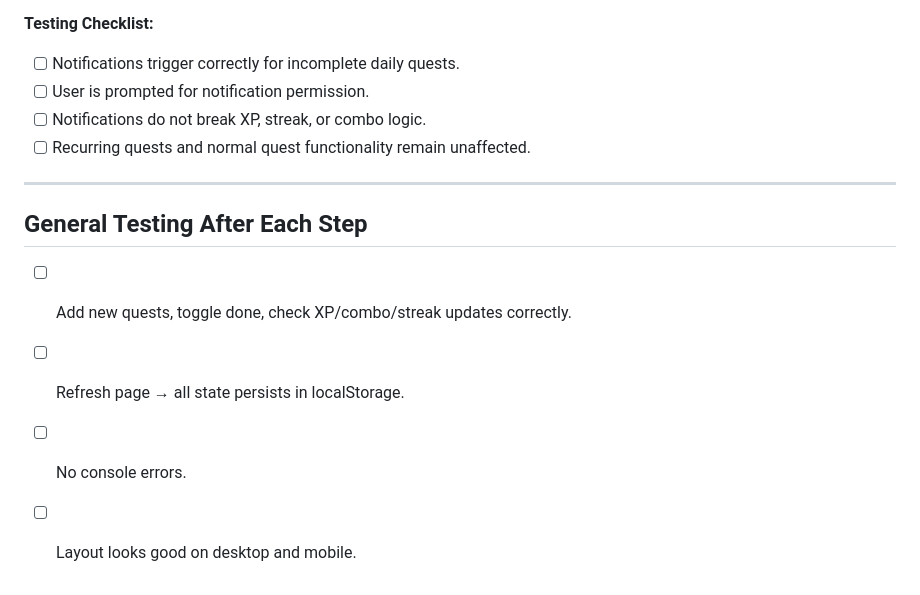
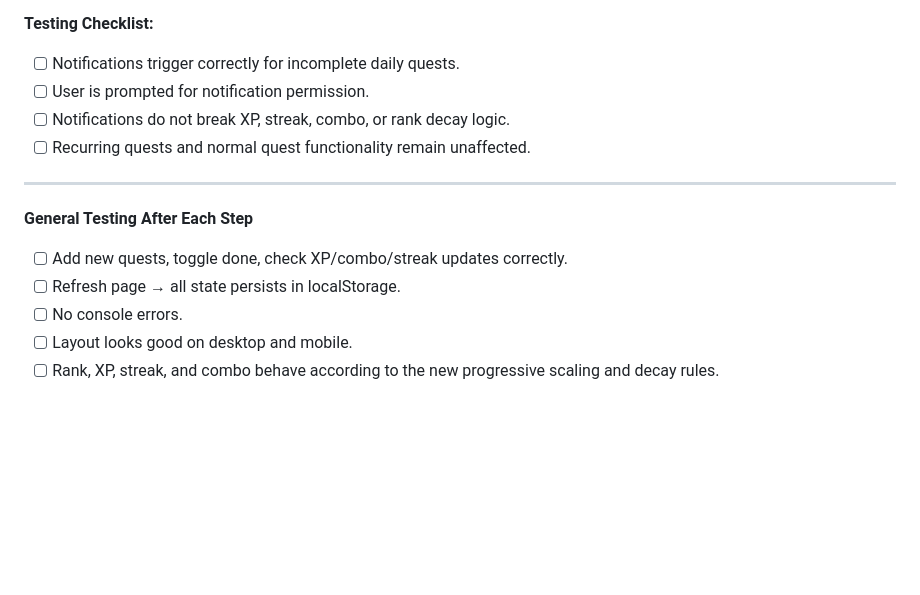
Before and after one commit to khfong26/daily-quests-app, a Markdown page: TESTING_CHECKLIST.md, the part around one of its changes. GitHub-like rendering; blank space fills up the shorter version.

```diff
--- a/TESTING_CHECKLIST.md
+++ b/TESTING_CHECKLIST.md
@@ -83,14 +111,15 @@
 
 * [ ] Notifications trigger correctly for incomplete daily quests.
 * [ ] User is prompted for notification permission.
-* [ ] Notifications do not break XP, streak, or combo logic.
+* [ ] Notifications do not break XP, streak, combo, or rank decay logic.
 * [ ] Recurring quests and normal quest functionality remain unaffected.
 
 ---
 
-## General Testing After Each Step
+**General Testing After Each Step**
 
 * [ ] Add new quests, toggle done, check XP/combo/streak updates correctly.
 * [ ] Refresh page → all state persists in localStorage.
 * [ ] No console errors.
 * [ ] Layout looks good on desktop and mobile.
+* [ ] Rank, XP, streak, and combo behave according to the new progressive scaling and decay rules.
```
Also changed, not shown: other parts of TESTING_CHECKLIST.md (+44 -16 lines).
